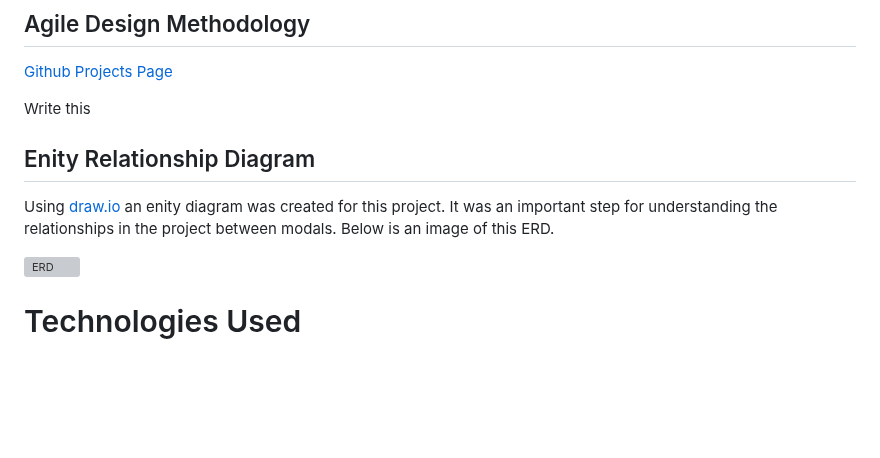
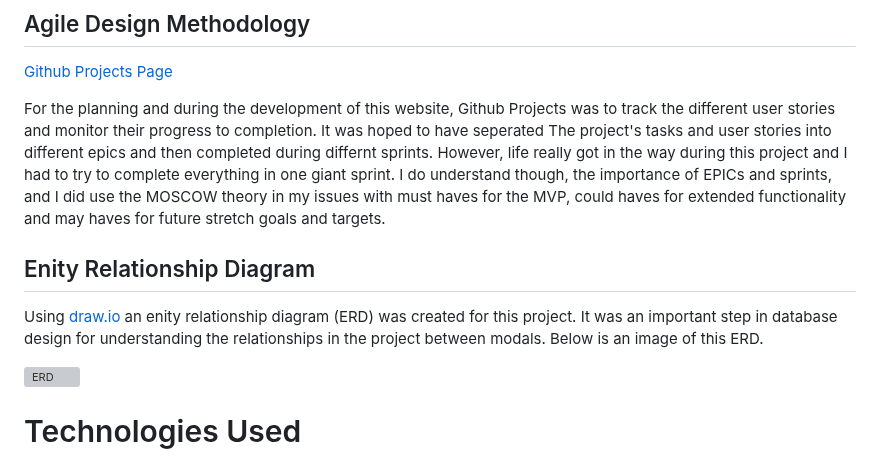
Before and after one commit to chancandan/portfolio-project-4-Footie365, a Markdown page: README.md, the part around the change. GitHub-like rendering; blank space fills up the shorter version; grey boxes are pictures that could not be loaded.

Commit message:
Complete and finish agile part of readme and insert link to github projects

```diff
--- a/README.md
+++ b/README.md
@@ -260,12 +260,12 @@ Using the Balsamiq software I created wireframes during the inital planning phas
 
 [Github Projects Page](https://github.com/users/chancandan/projects/6)
 
-Write this
+For the planning and during the development of this website, Github Projects was to track the different user stories and monitor their progress to completion. It was hoped to have seperated The project's tasks and user stories into different epics and then completed during differnt sprints. However, life really got in the way during this project and I had to try to complete everything in one giant sprint. I do understand though, the importance of EPICs and sprints, and I did use the MOSCOW theory in my issues with must haves for the MVP, could haves for extended functionality and may haves for future stretch goals and targets.
 
 
 ## Enity Relationship Diagram
 
-Using [draw.io](https://www.drawio.com) an enity diagram was created for this project. It was an important step for understanding the relationships in the project between modals. Below is an image of this ERD.
+Using [draw.io](https://www.drawio.com) an enity relationship diagram (ERD) was created for this project. It was an important step in database design for understanding the relationships in the project between modals. Below is an image of this ERD.
 
 ![ERD](readme-docs/site-images/erd.JPG)
 
```
